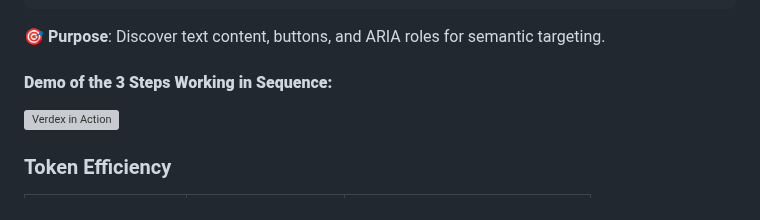
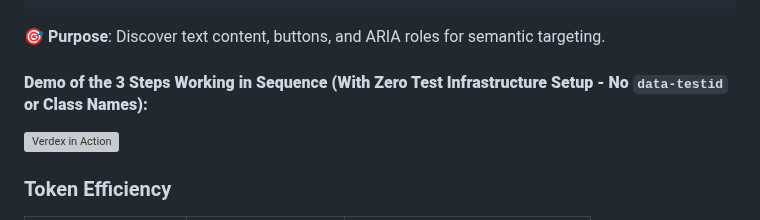
Before and after one commit to verdexhq/verdex-mcp, a Markdown page: README.md, the part around the change. GitHub-like rendering; grey boxes are pictures that could not be loaded.

Commit message:
edit: removed more stuff

```diff
--- a/README.md
+++ b/README.md
@@ -279,7 +279,7 @@ Child 2 (button) [ref=e3]:
 
 **🎯 Purpose**: Discover text content, buttons, and ARIA roles for semantic targeting.
 
-#### **Demo of the 3 Steps Working in Sequence:**
+#### **Demo of the 3 Steps Working in Sequence (With Zero Test Infrastructure Setup - No `data-testid` or Class Names):**
 
 <p align="left">
   <img src="./verdex.gif" alt="Verdex in Action" width="800"/>
```
